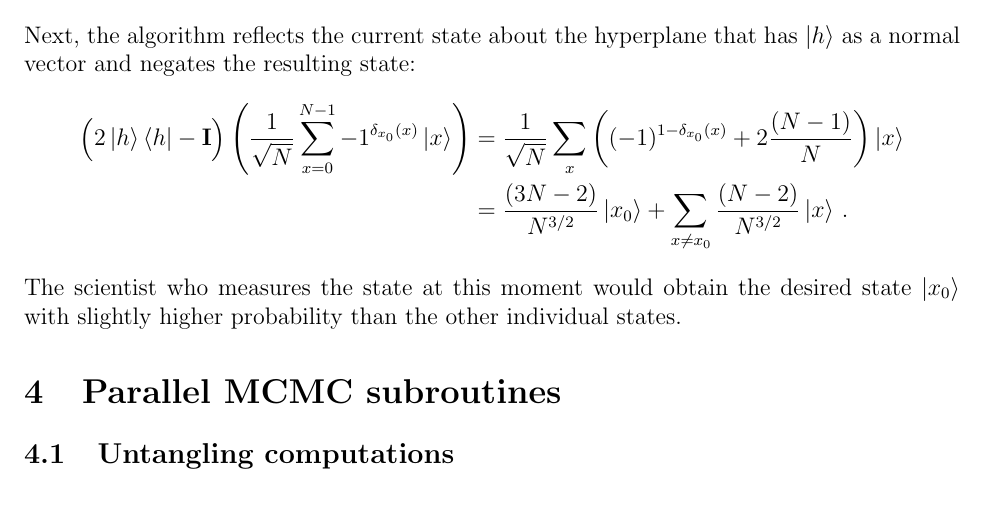
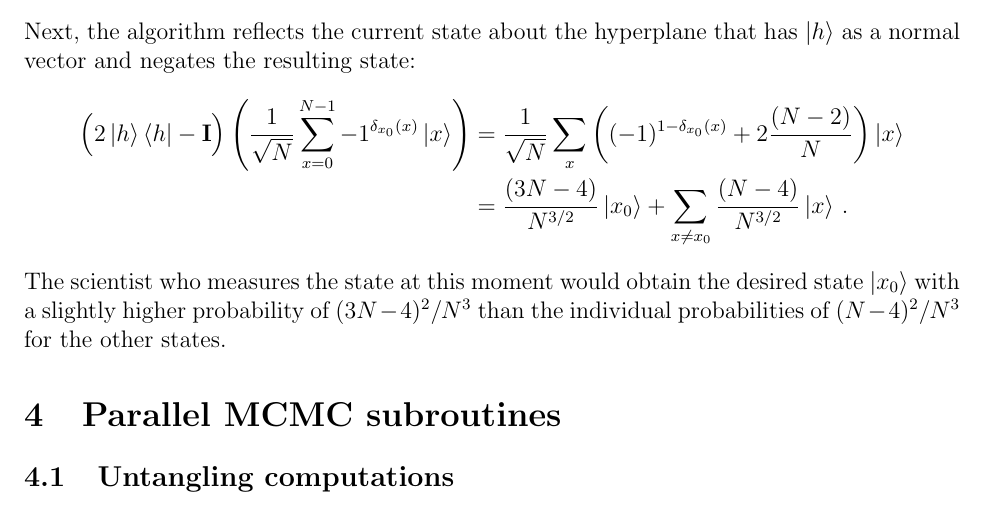
Before and after one commit to andrewjholbrook/qpMCMC, a LaTeX paper (main.tex): part of page 6 of 8, cut so that both start at the same text. Compiled offline with pdfLaTeX.

Commit message:
correct probabilities

```diff
--- a/main.tex
+++ b/main.tex
@@ -335,9 +335,9 @@ The action of this gate on the state $\ket{h}$ takes the form
 Next, the algorithm reflects the current state about the hyperplane that has $\ket{h}$ as a normal vector and negates the resulting state:
 \begin{align*}
 \Big(2\ket{h}\bra{h}-\I \Big) \left( \frac{1}{\sqrt{N}} \sum_{x=0}^{N-1} -1^{\delta_{x_0}(x)} \ket{x}  \right)
-&= \frac{1}{\sqrt{N}}\sum_{x} \left( (-1)^{1-\delta_{x_0}(x)} + 2 \frac{(N-1)}{N} \right)\ket{x}\\ &= \frac{(3N-2)}{N^{3/2}} \ket{x_0} + \sum_{x\neq x_0} \frac{(N-2)}{N^{3/2}}  \ket{x} \, .
+&= \frac{1}{\sqrt{N}}\sum_{x} \left( (-1)^{1-\delta_{x_0}(x)} + 2 \frac{(N-2)}{N} \right)\ket{x}\\ &= \frac{(3N-4)}{N^{3/2}} \ket{x_0} + \sum_{x\neq x_0} \frac{(N-4)}{N^{3/2}}  \ket{x} \, .
 \end{align*}
-The scientist who measures the state at this moment would obtain the desired state $\ket{x_0}$ with slightly higher probability than the other individual states.
+The scientist who measures the state at this moment would obtain the desired state $\ket{x_0}$ with a slightly higher probability of $(3N-4)^2/N^3$  than the individual probabilities of $(N-4)^2/N^3$ for the other states.
 
 \section{Parallel MCMC subroutines}
 
```
